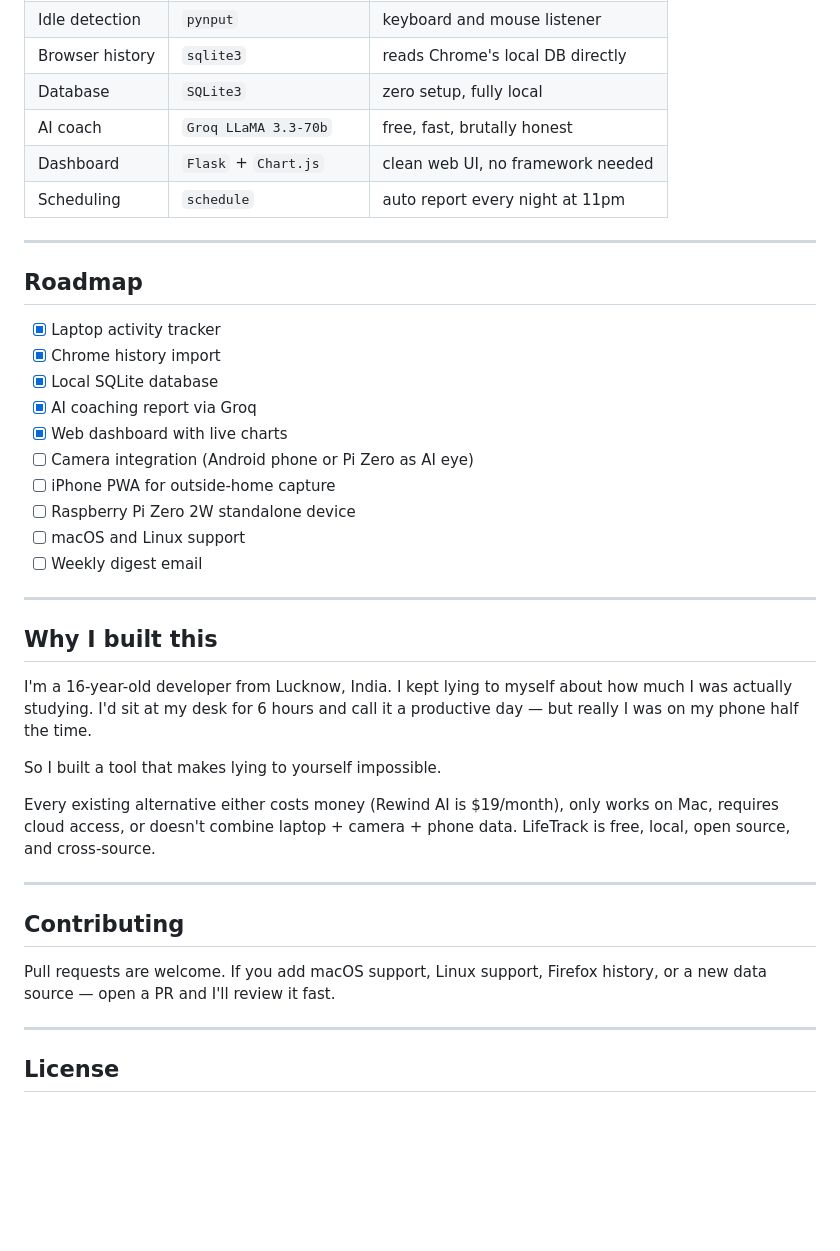
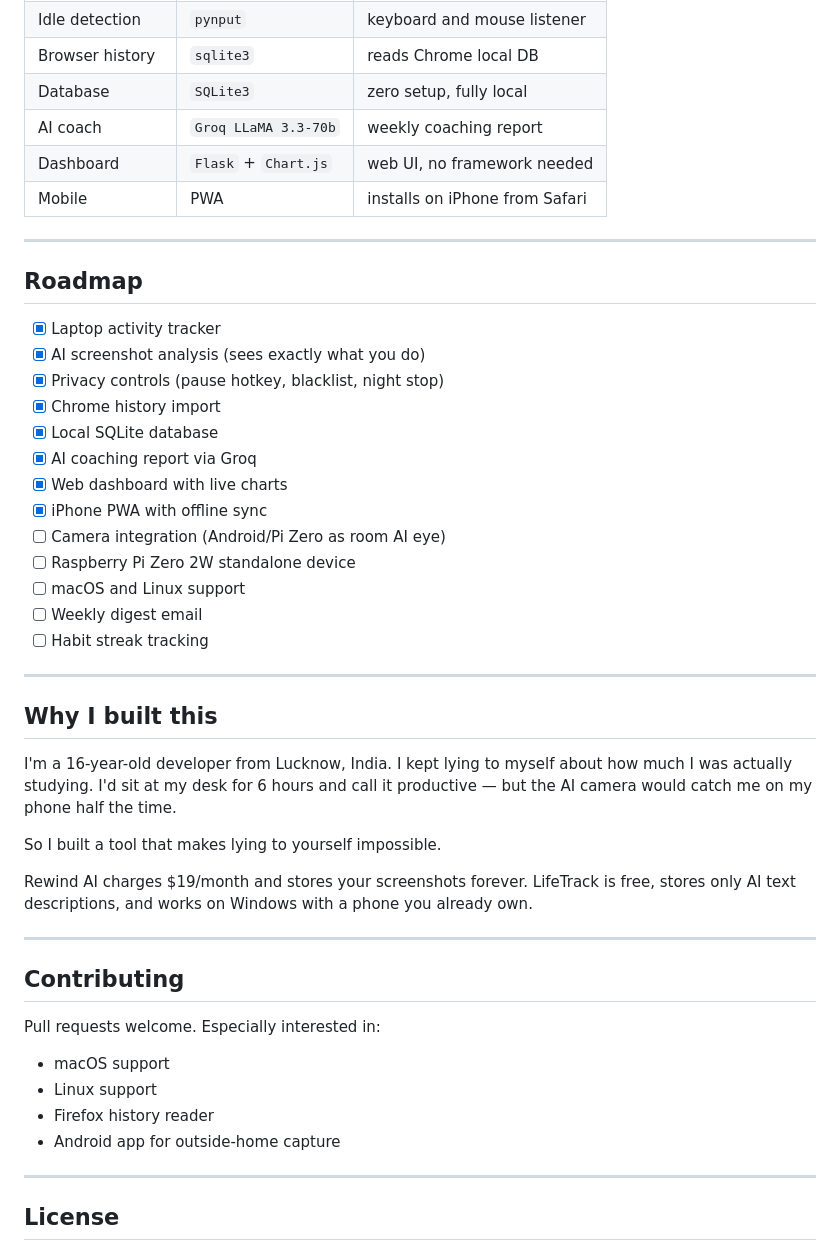
Before and after one commit to gurneev-singh/lifetrack, a Markdown page: README.md, the part around one of its changes. GitHub-like rendering; blank space fills up the shorter version.

```diff
--- a/README.md
+++ b/README.md
@@ -164,40 +193,47 @@ lifetrack/
 | Idle detection | `pynput` | keyboard and mouse listener |
-| Browser history | `sqlite3` | reads Chrome's local DB directly |
+| Browser history | `sqlite3` | reads Chrome local DB |
 | Database | `SQLite3` | zero setup, fully local |
-| AI coach | `Groq LLaMA 3.3-70b` | free, fast, brutally honest |
-| Dashboard | `Flask` + `Chart.js` | clean web UI, no framework needed |
-| Scheduling | `schedule` | auto report every night at 11pm |
+| AI coach | `Groq LLaMA 3.3-70b` | weekly coaching report |
+| Dashboard | `Flask` + `Chart.js` | web UI, no framework needed |
+| Mobile | PWA | installs on iPhone from Safari |
 
 ---
 
 ## Roadmap
 
 - [x] Laptop activity tracker
+- [x] AI screenshot analysis (sees exactly what you do)
+- [x] Privacy controls (pause hotkey, blacklist, night stop)
 - [x] Chrome history import
 - [x] Local SQLite database
 - [x] AI coaching report via Groq
 - [x] Web dashboard with live charts
-- [ ] Camera integration (Android phone or Pi Zero as AI eye)
-- [ ] iPhone PWA for outside-home capture
+- [x] iPhone PWA with offline sync
+- [ ] Camera integration (Android/Pi Zero as room AI eye)
 - [ ] Raspberry Pi Zero 2W standalone device
 - [ ] macOS and Linux support
 - [ ] Weekly digest email
+- [ ] Habit streak tracking
 
 ---
 
 ## Why I built this
 
-I'm a 16-year-old developer from Lucknow, India. I kept lying to myself about how much I was actually studying. I'd sit at my desk for 6 hours and call it a productive day — but really I was on my phone half the time.
+I'm a 16-year-old developer from Lucknow, India. I kept lying to myself about how much I was actually studying. I'd sit at my desk for 6 hours and call it productive — but the AI camera would catch me on my phone half the time.
 
 So I built a tool that makes lying to yourself impossible.
 
-Every existing alternative either costs money (Rewind AI is $19/month), only works on Mac, requires cloud access, or doesn't combine laptop + camera + phone data. LifeTrack is free, local, open source, and cross-source.
+Rewind AI charges $19/month and stores your screenshots forever. LifeTrack is free, stores only AI text descriptions, and works on Windows with a phone you already own.
 
 ---
 
 ## Contributing
 
-Pull requests are welcome. If you add macOS support, Linux support, Firefox history, or a new data source — open a PR and I'll review it fast.
+Pull requests welcome. Especially interested in:
+- macOS support
+- Linux support
+- Firefox history reader
+- Android app for outside-home capture
 
 ---
 
```
Also changed, not shown: other parts of README.md (+92 -63 lines).
